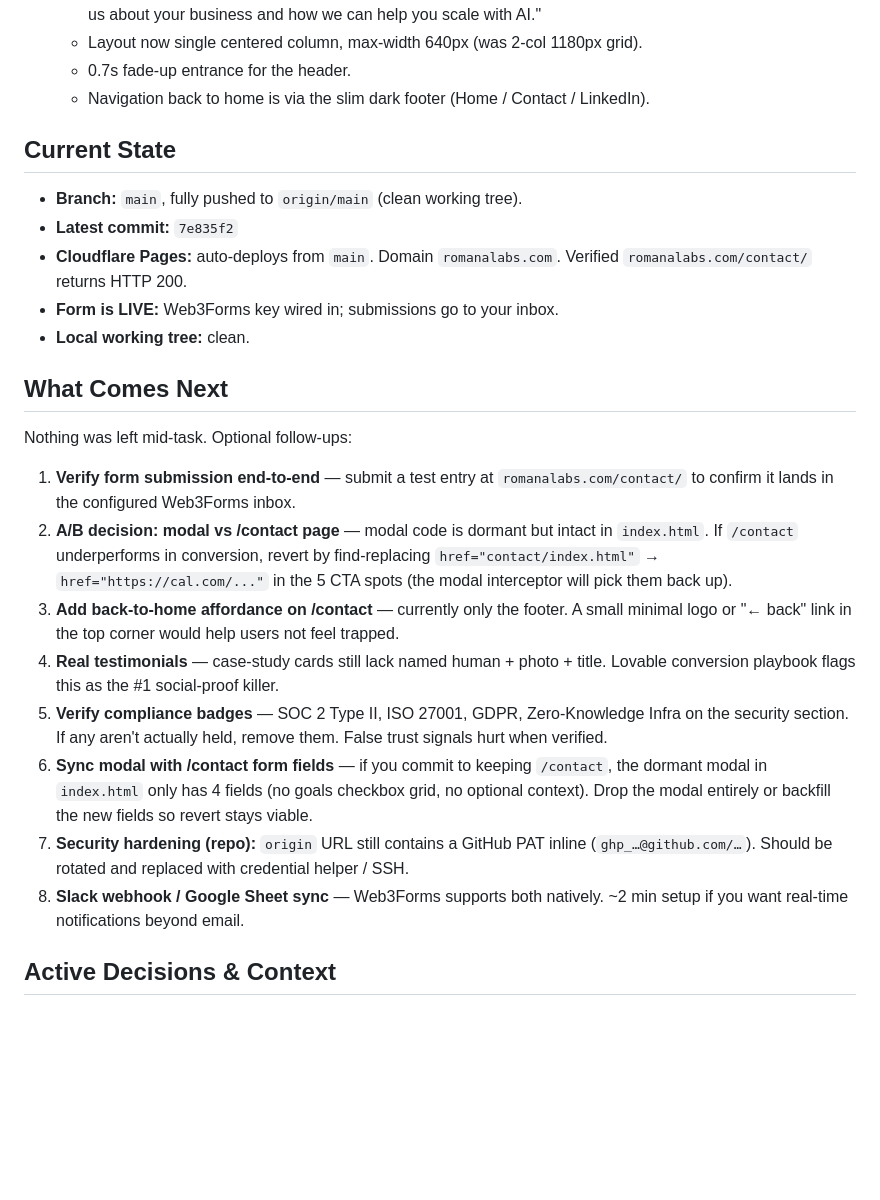
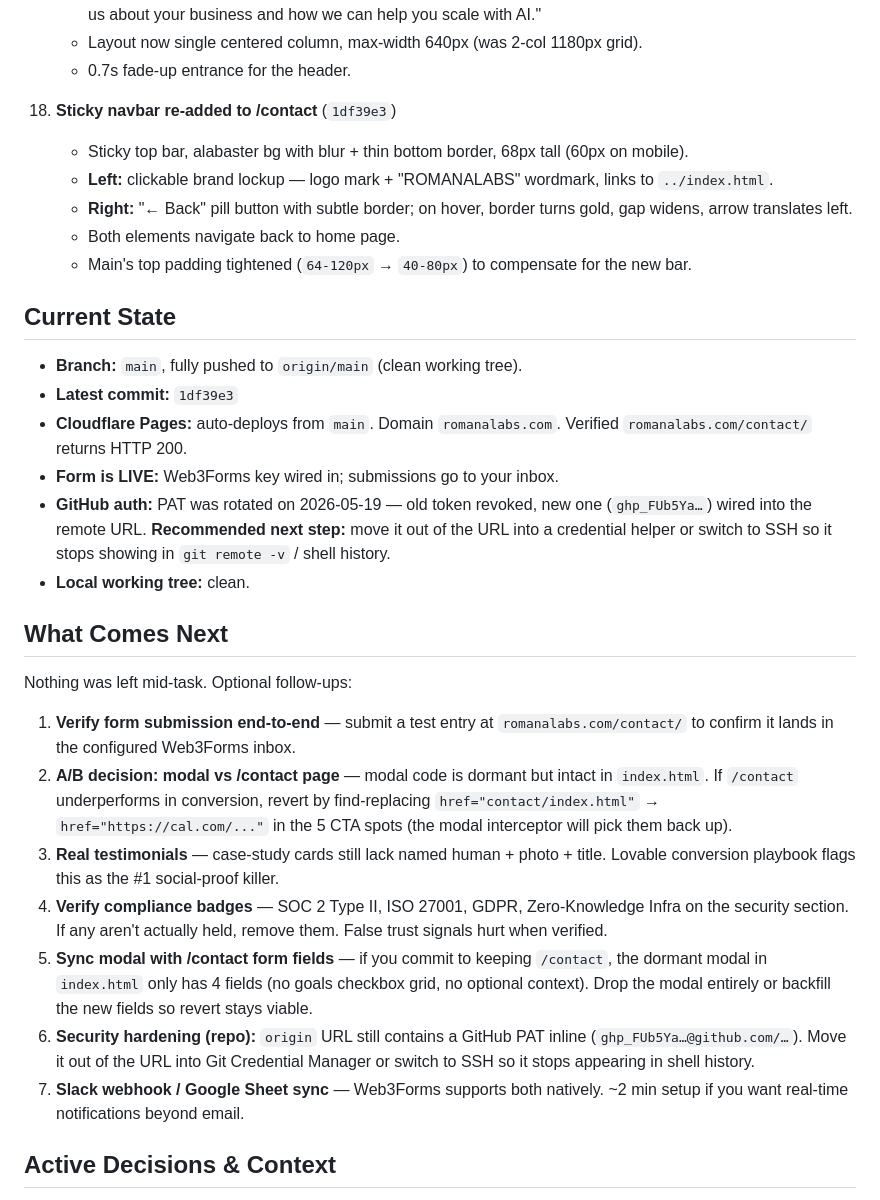
Before and after one commit to OmarflorexAI/romanalabs-website, a Markdown page: progress.md, the part around the change. Drawn GitHub-style; blank space fills up the shorter version.

Commit message:
checkpoint: update progress.md with navbar + PAT rotation notes

```diff
--- a/progress.md
+++ b/progress.md
@@ -52,13 +52,20 @@ ROMANALABS marketing site — single-page AI consulting agency website at `c:\Us
     - Added centered page-header above the form: **"Let's *Connect.*"** (gold italic accent on "Connect") + sub "Tell us about your business and how we can help you scale with AI."
     - Layout now single centered column, max-width 640px (was 2-col 1180px grid).
     - 0.7s fade-up entrance for the header.
-    - Navigation back to home is via the slim dark footer (Home / Contact / LinkedIn).
+
+18. **Sticky navbar re-added to /contact** (`1df39e3`)
+    - Sticky top bar, alabaster bg with blur + thin bottom border, 68px tall (60px on mobile).
+    - **Left:** clickable brand lockup — logo mark + "ROMANALABS" wordmark, links to `../index.html`.
+    - **Right:** "← Back" pill button with subtle border; on hover, border turns gold, gap widens, arrow translates left.
+    - Both elements navigate back to home page.
+    - Main's top padding tightened (`64-120px` → `40-80px`) to compensate for the new bar.
 
 ## Current State
 - **Branch:** `main`, fully pushed to `origin/main` (clean working tree).
-- **Latest commit:** `7e835f2`
+- **Latest commit:** `1df39e3`
 - **Cloudflare Pages:** auto-deploys from `main`. Domain `romanalabs.com`. Verified `romanalabs.com/contact/` returns HTTP 200.
 - **Form is LIVE:** Web3Forms key wired in; submissions go to your inbox.
+- **GitHub auth:** PAT was rotated on 2026-05-19 — old token revoked, new one (`ghp_FUb5Ya…`) wired into the remote URL. **Recommended next step:** move it out of the URL into a credential helper or switch to SSH so it stops showing in `git remote -v` / shell history.
 - **Local working tree:** clean.
 
 ## What Comes Next
@@ -66,12 +73,11 @@ Nothing was left mid-task. Optional follow-ups:
 
 1. **Verify form submission end-to-end** — submit a test entry at `romanalabs.com/contact/` to confirm it lands in the configured Web3Forms inbox.
 2. **A/B decision: modal vs /contact page** — modal code is dormant but intact in `index.html`. If `/contact` underperforms in conversion, revert by find-replacing `href="contact/index.html"` → `href="https://cal.com/..."` in the 5 CTA spots (the modal interceptor will pick them back up).
-3. **Add back-to-home affordance on /contact** — currently only the footer. A small minimal logo or "← back" link in the top corner would help users not feel trapped.
-4. **Real testimonials** — case-study cards still lack named human + photo + title. Lovable conversion playbook flags this as the #1 social-proof killer.
-5. **Verify compliance badges** — SOC 2 Type II, ISO 27001, GDPR, Zero-Knowledge Infra on the security section. If any aren't actually held, remove them. False trust signals hurt when verified.
-6. **Sync modal with /contact form fields** — if you commit to keeping `/contact`, the dormant modal in `index.html` only has 4 fields (no goals checkbox grid, no optional context). Drop the modal entirely or backfill the new fields so revert stays viable.
-7. **Security hardening (repo):** `origin` URL still contains a GitHub PAT inline (`ghp_…@github.com/…`). Should be rotated and replaced with credential helper / SSH.
-8. **Slack webhook / Google Sheet sync** — Web3Forms supports both natively. ~2 min setup if you want real-time notifications beyond email.
+3. **Real testimonials** — case-study cards still lack named human + photo + title. Lovable conversion playbook flags this as the #1 social-proof killer.
+4. **Verify compliance badges** — SOC 2 Type II, ISO 27001, GDPR, Zero-Knowledge Infra on the security section. If any aren't actually held, remove them. False trust signals hurt when verified.
+5. **Sync modal with /contact form fields** — if you commit to keeping `/contact`, the dormant modal in `index.html` only has 4 fields (no goals checkbox grid, no optional context). Drop the modal entirely or backfill the new fields so revert stays viable.
+6. **Security hardening (repo):** `origin` URL still contains a GitHub PAT inline (`ghp_FUb5Ya…@github.com/…`). Move it out of the URL into Git Credential Manager or switch to SSH so it stops appearing in shell history.
+7. **Slack webhook / Google Sheet sync** — Web3Forms supports both natively. ~2 min setup if you want real-time notifications beyond email.
 
 ## Active Decisions & Context
 - **Brand voice anchors:** monkgroup.ai / uppitai.com / morningside.ai style — short, declarative, benefit-led, contrarian where earned, no "transform your business" buzzwords.
```
